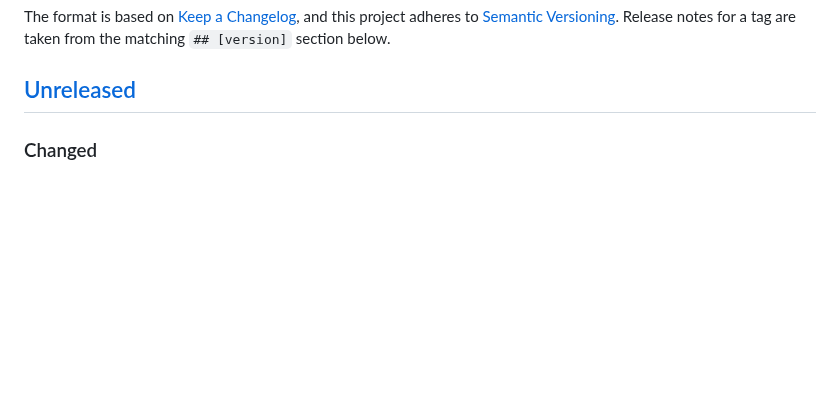
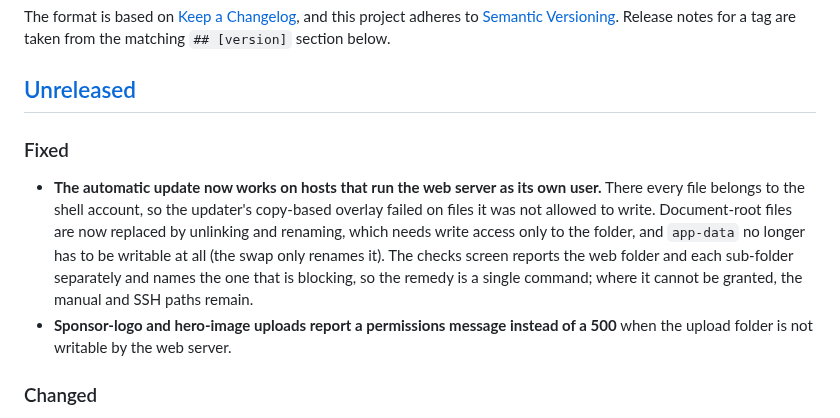
Before and after one commit to delight-f/bcoem-next, a Markdown page: CHANGELOG.md, the part around the change. Drawn GitHub-style; blank space fills up the shorter version.

Commit message:
docs(changelog): note the host-compatibility fixes

```diff
--- a/CHANGELOG.md
+++ b/CHANGELOG.md
@@ -7,6 +7,19 @@ and this project adheres to [Semantic Versioning](https://semver.org/spec/v2.0.0
 Release notes for a tag are taken from the matching `## [version]` section below.
 
 ## [Unreleased]
+
+### Fixed
+
+- **The automatic update now works on hosts that run the web server as its own
+  user.** There every file belongs to the shell account, so the updater's
+  copy-based overlay failed on files it was not allowed to write. Document-root
+  files are now replaced by unlinking and renaming, which needs write access
+  only to the folder, and `app-data` no longer has to be writable at all (the
+  swap only renames it). The checks screen reports the web folder and each
+  sub-folder separately and names the one that is blocking, so the remedy is a
+  single command; where it cannot be granted, the manual and SSH paths remain.
+- **Sponsor-logo and hero-image uploads report a permissions message instead of
+  a 500** when the upload folder is not writable by the web server.
 
 ### Changed
 
```
